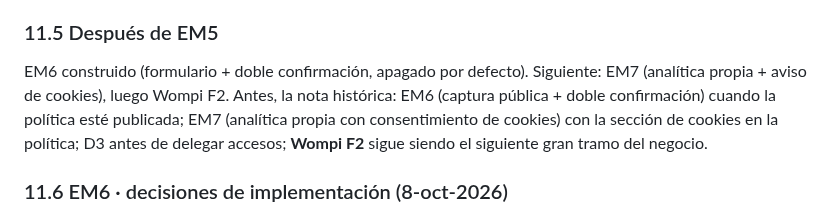
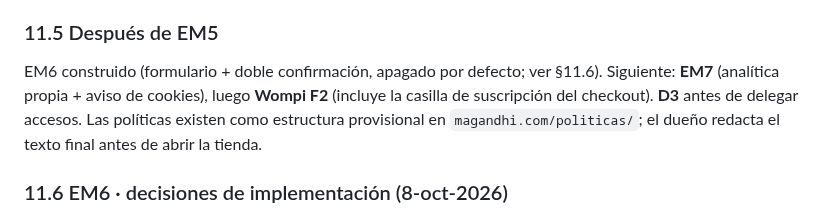
Before and after one commit to 12344-ux/12344-ux.github.io, a Markdown page: docs/PLANO-EMAIL-MARKETING.md, the part around the change. Rendered like a GitHub page.

Commit message:
docs: relevo EM6

```diff
--- a/docs/PLANO-EMAIL-MARKETING.md
+++ b/docs/PLANO-EMAIL-MARKETING.md
@@ -334,7 +334,7 @@ PostgreSQL 15 local con `supabase/pruebas/local/supabase-simulado.sql` + todas l
 
 ### 11.5 Después de EM5
 
-EM6 construido (formulario + doble confirmación, apagado por defecto). Siguiente: EM7 (analítica propia + aviso de cookies), luego Wompi F2. Antes, la nota histórica: EM6 (captura pública + doble confirmación) cuando la política esté publicada; EM7 (analítica propia con consentimiento de cookies) con la sección de cookies en la política; D3 antes de delegar accesos; **Wompi F2** sigue siendo el siguiente gran tramo del negocio.
+EM6 construido (formulario + doble confirmación, apagado por defecto; ver §11.6). Siguiente: **EM7** (analítica propia + aviso de cookies), luego **Wompi F2** (incluye la casilla de suscripción del checkout). **D3** antes de delegar accesos. Las políticas existen como estructura provisional en `magandhi.com/politicas/`; el dueño redacta el texto final antes de abrir la tienda.
 
 ### 11.6 EM6 · decisiones de implementación (8-oct-2026)
 
```
